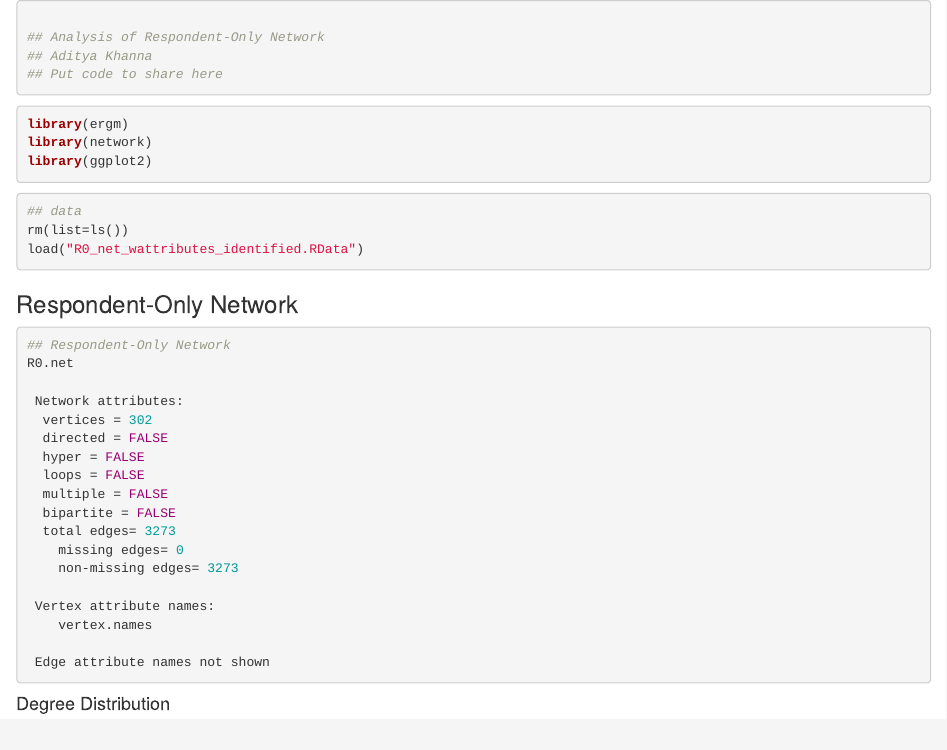
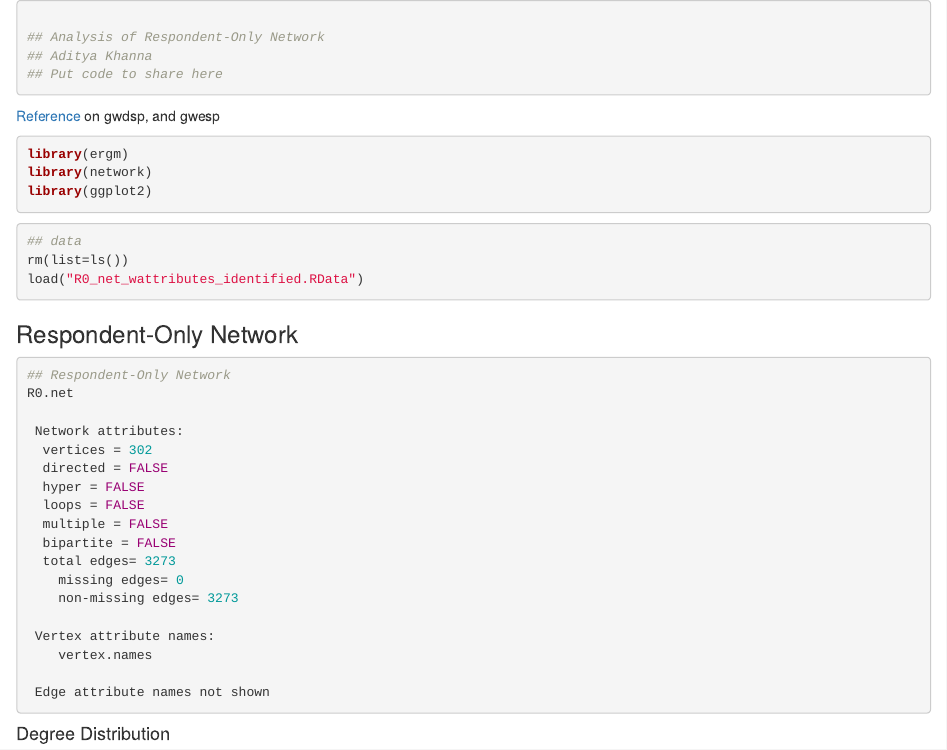
Before and after one commit to khanna7/uconnect-missing-ties, an R Markdown document (model_respondent-only_network.rmd): the page in a window 1100 px wide, from its top. Rendered offline with R 4.5, knitr and Pandoc, with nearby package versions.

Commit message:
Update model_respondent-only_network.rmd
Add link to statnet discussion with explanation on gwesp vs gwdsp from Steve

````diff
--- a/model_respondent-only_network.rmd
+++ b/model_respondent-only_network.rmd
@@ -4,6 +4,8 @@
 ## Aditya Khanna
 ## Put code to share here
 ```
+
+[Reference](http://mailman13.u.washington.edu/pipermail/statnet_help/2013/001528.html) on gwdsp, and gwesp
 
 ``` r
 library(ergm)
````
